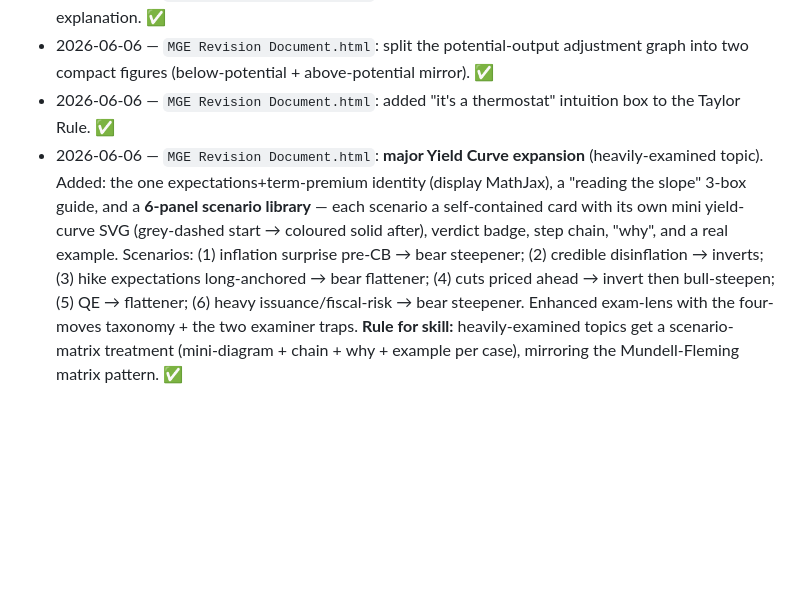
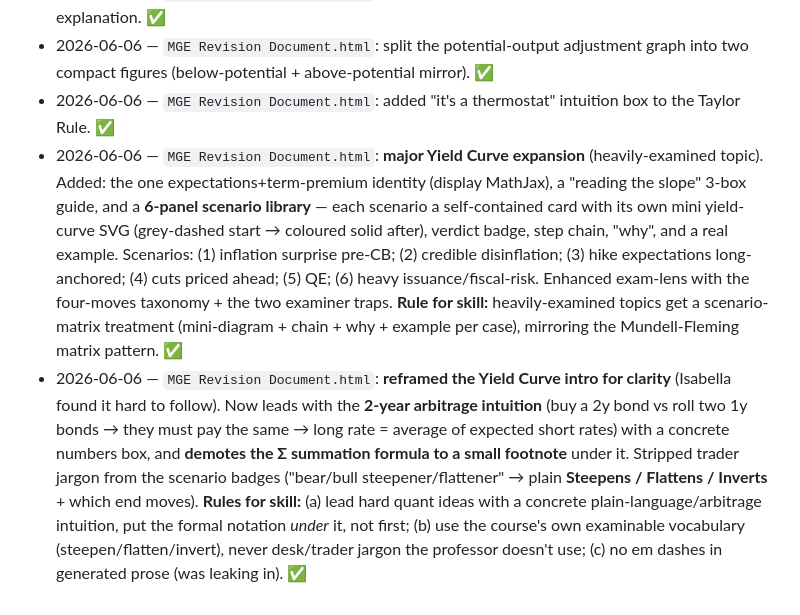
Before and after one commit to izzyisotta/izzys-insead-content-library, a Markdown page: _skill-changelog.md, the part around the change. Drawn GitHub-style; blank space fills up the shorter version.

Commit message:
Log yield-curve reframe rules in skill changelog

```diff
--- a/_skill-changelog.md
+++ b/_skill-changelog.md
@@ -30,4 +30,5 @@ Running log of manual edits to the MGE exemplar (`index.html`, `MGE Revision Doc
 - 2026-06-06 — `MGE Revision Document.html`: adjustment mechanism — added "why prices fall" causal explanation. ✅
 - 2026-06-06 — `MGE Revision Document.html`: split the potential-output adjustment graph into two compact figures (below-potential + above-potential mirror). ✅
 - 2026-06-06 — `MGE Revision Document.html`: added "it's a thermostat" intuition box to the Taylor Rule. ✅
-- 2026-06-06 — `MGE Revision Document.html`: **major Yield Curve expansion** (heavily-examined topic). Added: the one expectations+term-premium identity (display MathJax), a "reading the slope" 3-box guide, and a **6-panel scenario library** — each scenario a self-contained card with its own mini yield-curve SVG (grey-dashed start → coloured solid after), verdict badge, step chain, "why", and a real example. Scenarios: (1) inflation surprise pre-CB → bear steepener; (2) credible disinflation → inverts; (3) hike expectations long-anchored → bear flattener; (4) cuts priced ahead → invert then bull-steepen; (5) QE → flattener; (6) heavy issuance/fiscal-risk → bear steepener. Enhanced exam-lens with the four-moves taxonomy + the two examiner traps. **Rule for skill:** heavily-examined topics get a scenario-matrix treatment (mini-diagram + chain + why + example per case), mirroring the Mundell-Fleming matrix pattern. ✅
+- 2026-06-06 — `MGE Revision Document.html`: **major Yield Curve expansion** (heavily-examined topic). Added: the one expectations+term-premium identity (display MathJax), a "reading the slope" 3-box guide, and a **6-panel scenario library** — each scenario a self-contained card with its own mini yield-curve SVG (grey-dashed start → coloured solid after), verdict badge, step chain, "why", and a real example. Scenarios: (1) inflation surprise pre-CB; (2) credible disinflation; (3) hike expectations long-anchored; (4) cuts priced ahead; (5) QE; (6) heavy issuance/fiscal-risk. Enhanced exam-lens with the four-moves taxonomy + the two examiner traps. **Rule for skill:** heavily-examined topics get a scenario-matrix treatment (mini-diagram + chain + why + example per case), mirroring the Mundell-Fleming matrix pattern. ✅
+- 2026-06-06 — `MGE Revision Document.html`: **reframed the Yield Curve intro for clarity** (Isabella found it hard to follow). Now leads with the **2-year arbitrage intuition** (buy a 2y bond vs roll two 1y bonds → they must pay the same → long rate = average of expected short rates) with a concrete numbers box, and **demotes the Σ summation formula to a small footnote** under it. Stripped trader jargon from the scenario badges ("bear/bull steepener/flattener" → plain **Steepens / Flattens / Inverts** + which end moves). **Rules for skill:** (a) lead hard quant ideas with a concrete plain-language/arbitrage intuition, put the formal notation *under* it, not first; (b) use the course's own examinable vocabulary (steepen/flatten/invert), never desk/trader jargon the professor doesn't use; (c) no em dashes in generated prose (was leaking in). ✅
```
